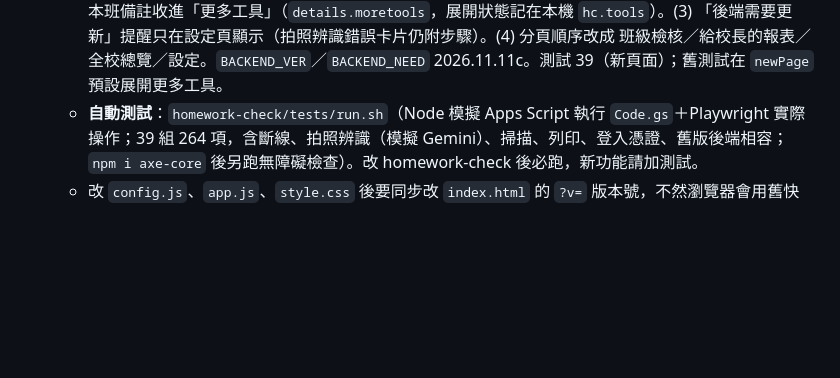
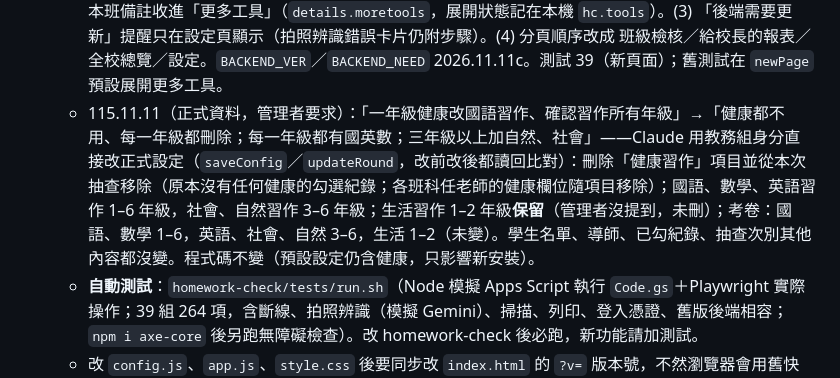
Before and after one commit to imacipadtw-lang/teachers, a Markdown page: CLAUDE.md, the part around the change. Rendered like a GitHub page; blank space fills up the shorter version.

Commit message:
CLAUDE.md：記錄作業抽查正式設定調整（刪除健康、國英數 1–6、社會自然 3–6）
Co-Authored-By: Claude Opus 5.5 <noreply@anthropic.com>
Claude-Session: https://claude.ai/code/session_01Y1Z5KPrzZBKWWTwajTsmi4

```diff
--- a/CLAUDE.md
+++ b/CLAUDE.md
@@ -165,5 +165,6 @@
   - 115.11.11（2026.11.11a）：管理者回報拍照辨識顯示「要先更新後端」——實測正式後端仍是舊版（POST read 回 unknown_action），Claude 無法替管理者部署。改善：更新步驟抽成 `updSteps`（共 5 步，強調用電腦、存檔不等於部署、要編輯原本的部署並顯示部署 ID 前後幾碼 `deployIdHint`、不要按「新增部署作業」）；提示列與拍照辨識的錯誤卡片都直接放「複製新版程式碼／開啟 Apps Script／我更新好了，重新檢查」（`updActions`）；「我更新好了」（`recheckBackend`）重新讀取，仍是舊版時列出最常見原因。測試 36、37 加檢查。
   - 115.11.11（2026.11.11b）：管理者提供英語課本書名對照——Hooray 1＝一年甲班、Hooray 3＝二年甲班、Here We Go 1／3／5＝三／四／五年甲班；Here We Go 7 管理者寫「7 年甲班」，國小只到六年級，**依同一套編號規則判斷為六年甲班（Claude 判斷，若不對請管理者更正）**；下學期的 2、4、6、8 冊算同年級。後端 `bookGrade_`（Hooray n → ⌈n/2⌉；Here We Go n → ⌈n/2⌉＋2）＋提示詞 `BOOK_HINT`，AI 多回報 `bookTitle`、`grade`；封面年級和本班不同 → 不登記到本班，回傳 `redirect`（該年級的班級）；同年級只有一班時前端自動用那一班的名單再辨識同一張照片並登記到那一班（`openOcr` 改成每張照片各有班級 `cx(cls)`，結果列標班名；轉過去的不再轉）；本班的英語書名自動判斷為英語習作。`BACKEND_VER`／`BACKEND_NEED` 改 2026.11.11b。測試 36 加 3 項（server.js 模擬 AI 可依序回不同結果 `seq`）。
   - 115.11.11（2026.11.11c）：管理者回報「還是沒有直接勾選的地方、版面太複雜找不到，請簡化」——查正式資料：12 個項目的適用年級全空，所以除了三甲（國語）各班都沒有格子可勾。修正：(1) 前後端 `classHasItem`／`classHasItem_` 在項目年級全空時改用預設年級（`defaultGrades`／`gradesOf_`；舊版後端 marks 不檢查年級，所以現在就能勾）；設定頁草稿也把空年級顯示成預設年級（按儲存就寫回）；班級頁的「恢復預設年級」提示拿掉。(2) 班級頁簡化：上方三步驟 `.steps3`（選科目 → 點格子打勾＝有繳交，自動儲存 → 按「給校長的報表」），主要按鈕只留「給校長的報表」（切到報表頁）和「填未完成原因」；拍照辨識、掃描標籤、未交名單、家長通知單、本班 CSV、列印本班、本班備註收進「更多工具」（`details.moretools`，展開狀態記在本機 `hc.tools`）。(3) 「後端需要更新」提醒只在設定頁顯示（拍照辨識錯誤卡片仍附步驟）。(4) 分頁順序改成 班級檢核／給校長的報表／全校總覽／設定。`BACKEND_VER`／`BACKEND_NEED` 2026.11.11c。測試 39（新頁面）；舊測試在 `newPage` 預設展開更多工具。
+  - 115.11.11（正式資料，管理者要求）：「一年級健康改國語習作、確認習作所有年級」→「健康都不用、每一年級都刪除；每一年級都有國英數；三年級以上加自然、社會」——Claude 用教務組身分直接改正式設定（`saveConfig`／`updateRound`，改前改後都讀回比對）：刪除「健康習作」項目並從本次抽查移除（原本沒有任何健康的勾選紀錄；各班科任老師的健康欄位隨項目移除）；國語、數學、英語習作 1–6 年級，社會、自然習作 3–6 年級；生活習作 1–2 年級**保留**（管理者沒提到，未刪）；考卷：國語、數學 1–6，英語、社會、自然 3–6，生活 1–2（未變）。學生名單、導師、已勾紀錄、抽查次別其他內容都沒變。程式碼不變（預設設定仍含健康，只影響新安裝）。
   - **自動測試**：`homework-check/tests/run.sh`（Node 模擬 Apps Script 執行 `Code.gs`＋Playwright 實際操作；39 組 264 項，含斷線、拍照辨識（模擬 Gemini）、掃描、列印、登入憑證、舊版後端相容；`npm i axe-core` 後另跑無障礙檢查）。改 homework-check 後必跑，新功能請加測試。
   - 改 `config.js`、`app.js`、`style.css` 後要同步改 `index.html` 的 `?v=` 版本號，不然瀏覽器會用舊快取。密碼、導師姓名、學生名單只存在試算表與指令碼屬性，不進倉庫。
```
